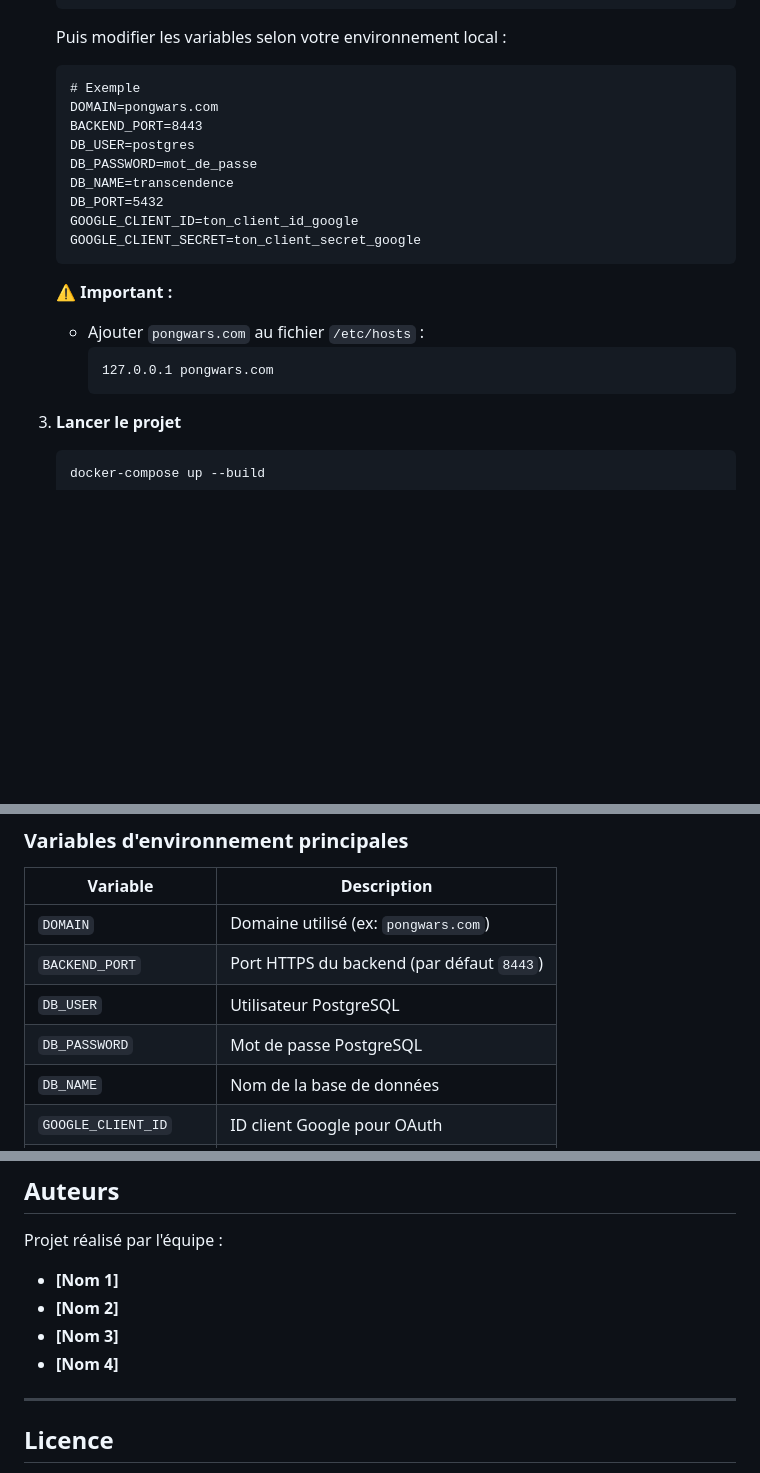
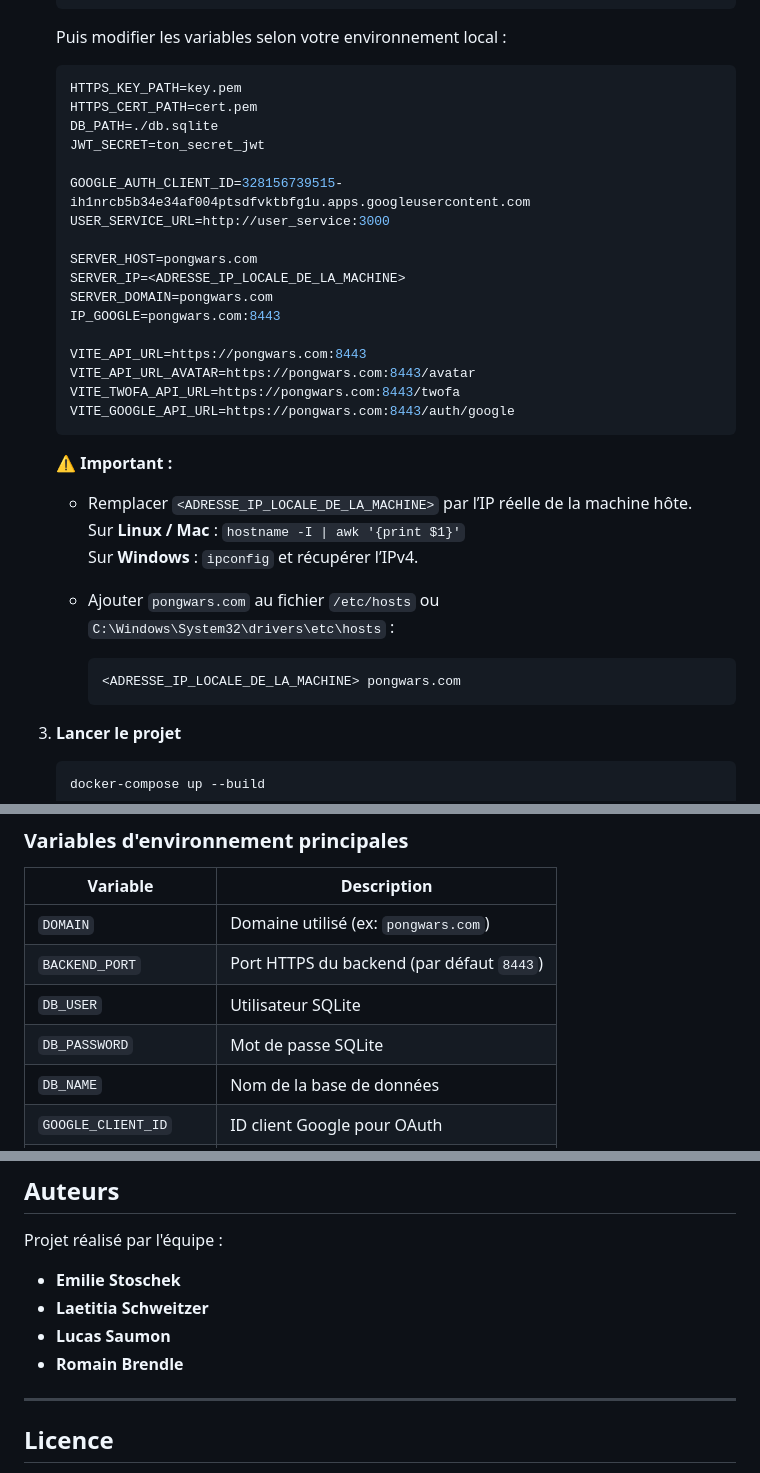
Before and after one commit to Aemirys/Project_42_cursus, a Markdown page: ft_transcendence/README.md, 3 parts joined by grey strips. Rendered like a GitHub page; blank space fills up the shorter version.

````diff
--- a/ft_transcendence/README.md
+++ b/ft_transcendence/README.md
@@ -108,22 +107,34 @@ L'application suit une architecture modulaire et repose sur plusieurs services c
 
    Puis modifier les variables selon votre environnement local :
 
-   ```
-   # Exemple
-   DOMAIN=pongwars.com
-   BACKEND_PORT=8443
-   DB_USER=postgres
-   DB_PASSWORD=mot_de_passe
-   DB_NAME=transcendence
-   DB_PORT=5432
-   GOOGLE_CLIENT_ID=ton_client_id_google
-   GOOGLE_CLIENT_SECRET=ton_client_secret_google
+   ```env
+   HTTPS_KEY_PATH=key.pem
+   HTTPS_CERT_PATH=cert.pem
+   DB_PATH=./db.sqlite
+   JWT_SECRET=ton_secret_jwt
+
+   GOOGLE_AUTH_CLIENT_ID=328156739515-ih1nrcb5b34e34af004ptsdfvktbfg1u.apps.googleusercontent.com
+   USER_SERVICE_URL=http://user_service:3000
+
+   SERVER_HOST=pongwars.com
+   SERVER_IP=<ADRESSE_IP_LOCALE_DE_LA_MACHINE>
+   SERVER_DOMAIN=pongwars.com
+   IP_GOOGLE=pongwars.com:8443
+
+   VITE_API_URL=https://pongwars.com:8443
+   VITE_API_URL_AVATAR=https://pongwars.com:8443/avatar
+   VITE_TWOFA_API_URL=https://pongwars.com:8443/twofa
+   VITE_GOOGLE_API_URL=https://pongwars.com:8443/auth/google
    ```
 
    ⚠️ **Important :**
-   - Ajouter `pongwars.com` au fichier `/etc/hosts` :
+   - Remplacer `<ADRESSE_IP_LOCALE_DE_LA_MACHINE>` par l’IP réelle de la machine hôte.
+     Sur **Linux / Mac** : `hostname -I | awk '{print $1}'`
+     Sur **Windows** : `ipconfig` et récupérer l’IPv4.
+   - Ajouter `pongwars.com` au fichier `/etc/hosts` ou `C:\Windows\System32\drivers\etc\hosts` :
+
      ```
-     127.0.0.1 pongwars.com
+     <ADRESSE_IP_LOCALE_DE_LA_MACHINE> pongwars.com
      ```
 
 3. **Lancer le projet**
@@ -153,8 +164,8 @@ L'application suit une architecture modulaire et repose sur plusieurs services c
 |-----------|-------------|
 | `DOMAIN` | Domaine utilisé (ex: `pongwars.com`) |
 | `BACKEND_PORT` | Port HTTPS du backend (par défaut `8443`) |
-| `DB_USER` | Utilisateur PostgreSQL |
-| `DB_PASSWORD` | Mot de passe PostgreSQL |
+| `DB_USER` | Utilisateur SQLite |
+| `DB_PASSWORD` | Mot de passe SQLite  |
 | `DB_NAME` | Nom de la base de données |
 | `GOOGLE_CLIENT_ID` | ID client Google pour OAuth |
 | `GOOGLE_CLIENT_SECRET` | Secret client Google pour OAuth |
@@ -192,10 +202,10 @@ En production, il est conseillé de :
 
 Projet réalisé par l'équipe :
 
-- **[Nom 1]**
-- **[Nom 2]**
-- **[Nom 3]**
-- **[Nom 4]**
+- **Emilie Stoschek**
+- **Laetitia Schweitzer**
+- **Lucas Saumon**
+- **Romain Brendle**
 
 ---
 
````
Also changed, not shown: other parts of ft_transcendence/README.md (+1 -3 lines).
